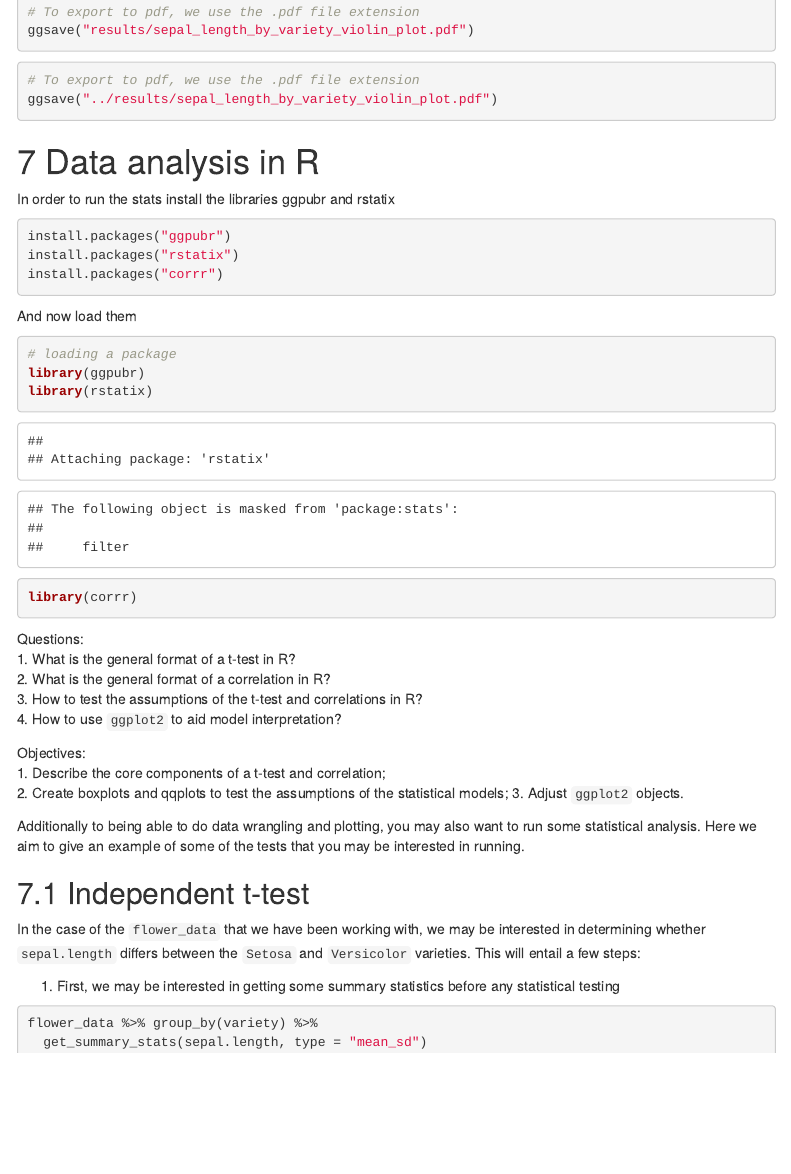
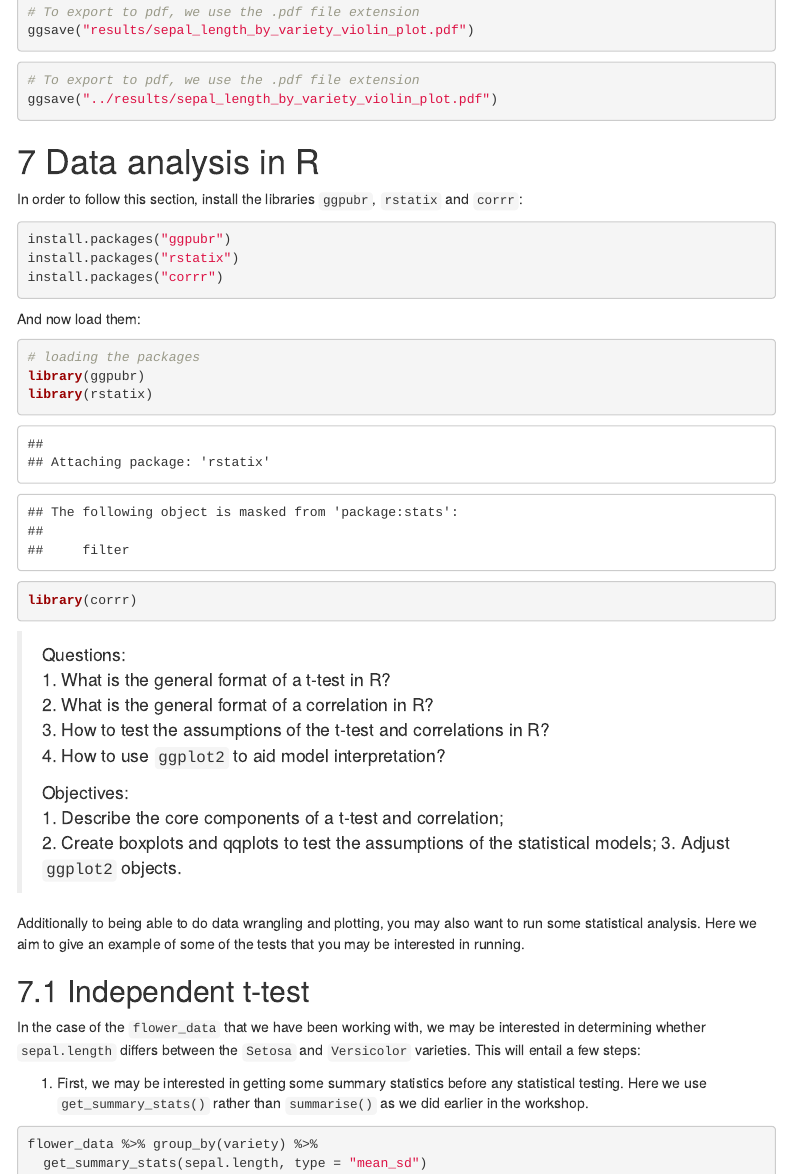
Before and after one commit to ezherman/msc-intro-R, an R Markdown document (workshop-rmd/workshop-rmd-ecr.Rmd): the page in a window 1100 px wide, from 860 px down. The pictures show the output file workshop-rmd/workshop-rmd-ecr.html that the author committed with the source, opened offline; folded parts are opened; menus at the side of the page are left out.

Commit message:
minor typesetting updates

````diff
--- a/workshop-rmd/workshop-rmd-ecr.Rmd
+++ b/workshop-rmd/workshop-rmd-ecr.Rmd
@@ -1023,7 +1023,8 @@ ggsave("../results/sepal_length_by_variety_violin_plot.pdf")
 
 # Data analysis in R
 
-In order to run the stats install the libraries ggpubr and rstatix
+In order to follow this section, install the libraries
+`ggpubr`, `rstatix` and `corrr`:
 
 ```{r, eval = FALSE}
 install.packages("ggpubr")
@@ -1031,25 +1032,25 @@ install.packages("rstatix")
 install.packages("corrr")
 ```
 
-And now load them
-
-```{r}
-# loading a package
+And now load them:
+
+```{r}
+# loading the packages
 library(ggpubr)
 library(rstatix)
 library(corrr)
 ```
 
-Questions:\
-1. What is the general format of a t-test in R?\
-2. What is the general format of a correlation in R?\
-3. How to test the assumptions of the t-test and correlations in R?\
-4. How to use `ggplot2` to aid model interpretation?\
-
-Objectives:\
-1. Describe the core components of a t-test and correlation;\
-2. Create boxplots and qqplots to test the assumptions of the
-statistical models; 3. Adjust `ggplot2` objects.\
+> Questions:\
+> 1. What is the general format of a t-test in R?\
+> 2. What is the general format of a correlation in R?\
+> 3. How to test the assumptions of the t-test and correlations in R?\
+> 4. How to use `ggplot2` to aid model interpretation?\
+>
+> Objectives:\
+> 1. Describe the core components of a t-test and correlation;\
+> 2. Create boxplots and qqplots to test the assumptions of the statistical models;
+> 3. Adjust `ggplot2` objects.\
 
 Additionally to being able to do data wrangling and plotting, you may
 also want to run some statistical analysis. Here we aim to give an
@@ -1062,7 +1063,8 @@ be interested in determining whether `sepal.length` differs between the
 `Setosa` and `Versicolor` varieties. This will entail a few steps:
 
 1.  First, we may be interested in getting some summary statistics
-    before any statistical testing
+    before any statistical testing. Here we use `get_summary_stats()`
+    rather than `summarise()` as we did earlier in the workshop.
 
 ```{r summary statistics}
 
````
Also changed, not shown: workshop-rmd/workshop-rmd-ecr.html, workshop-rmd/workshop-rmd-ecr.Rmd (7 more changed lines).
